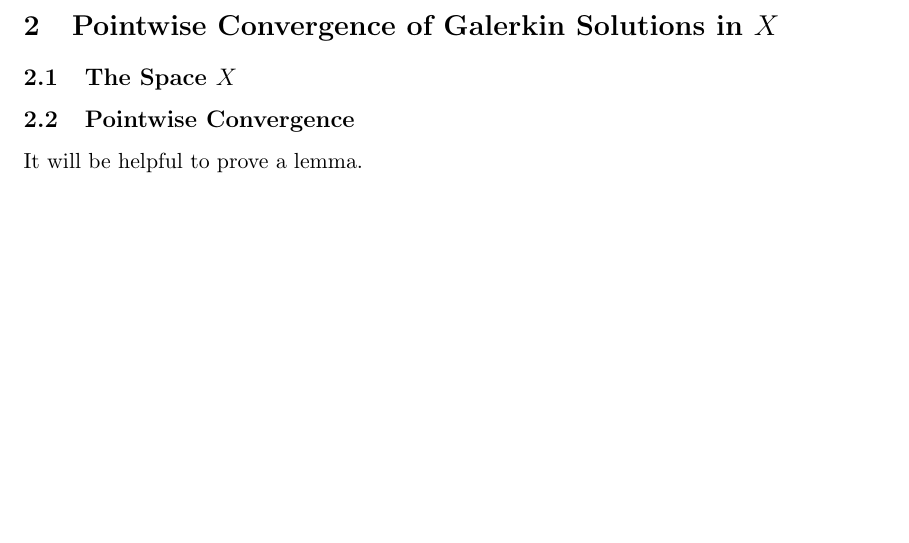
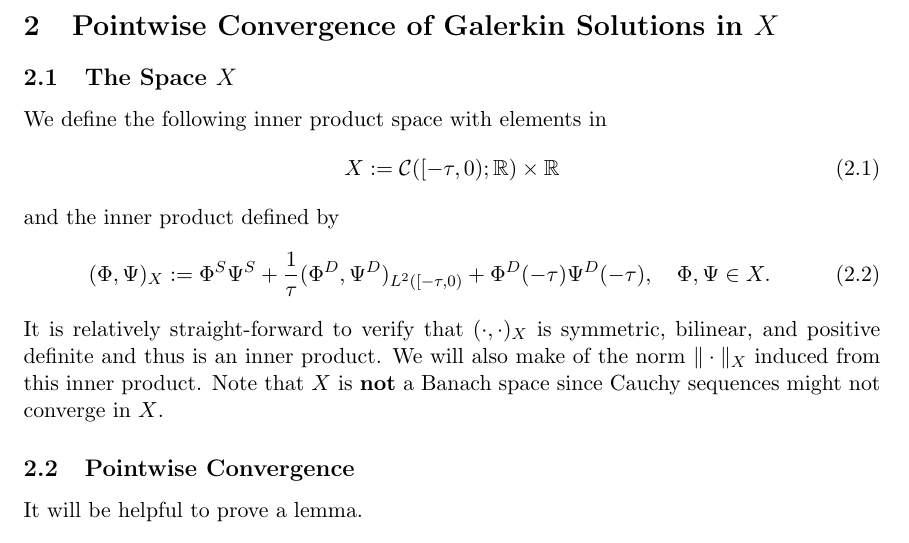
Before and after one commit to trevormnorton/DDE-Project, a LaTeX document (DDE-Project-Master.tex, which reads sections/PointwiseConvergence.tex): part of page 6 of 13, cut so that both start at the same text, the shorter picture padded with empty space. Compiled offline with pdfLaTeX.

Commit message:
Added discussion on space $X$
Added an introduction to the space $X$ to be used later in the proof of
pointwise convergence.

```diff
--- a/sections/PointwiseConvergence.tex
+++ b/sections/PointwiseConvergence.tex
@@ -3,6 +3,16 @@
 \section{Pointwise Convergence of Galerkin Solutions in \(X\)}
 
 \subsection{The Space \(X\)}
+
+We define the following inner product space with elements in
+\be
+    X := \mathcal C([-\tau, 0) ; \mathbb R) \times \mathbb R
+\ee
+and the inner product defined by
+\be
+    (\Phi, \Psi)_X := \Phi^S\Psi^S + \frac 1 \tau (\Phi^D, \Psi^D)_{L^2([-\tau, 0)} + \Phi^D(-\tau)\Psi^D(-\tau), \quad \Phi,\Psi\in X.
+\ee
+It is relatively straight-forward to verify that \((\cdot, \cdot)_X\) is symmetric, bilinear, and positive definite and thus is an inner product. We will also make of the norm \(\|\cdot\|_X\) induced from this inner product. Note that \(X\) is \textbf{not} a Banach space since Cauchy sequences might not converge in \(X\).
 
 \subsection{Pointwise Convergence}
 
```
Also changed, not shown: sections/PointwiseConvergence.tex (6 more changed lines).
